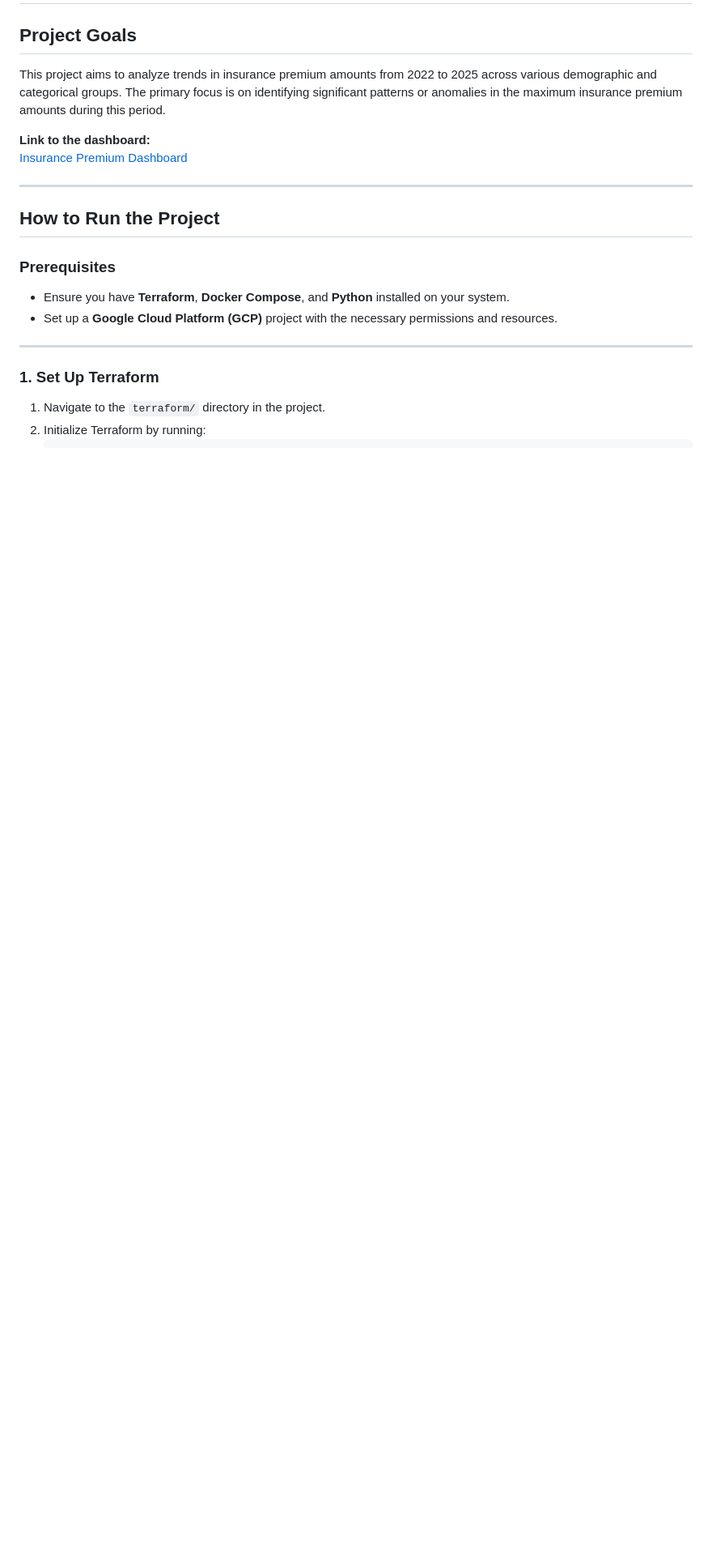
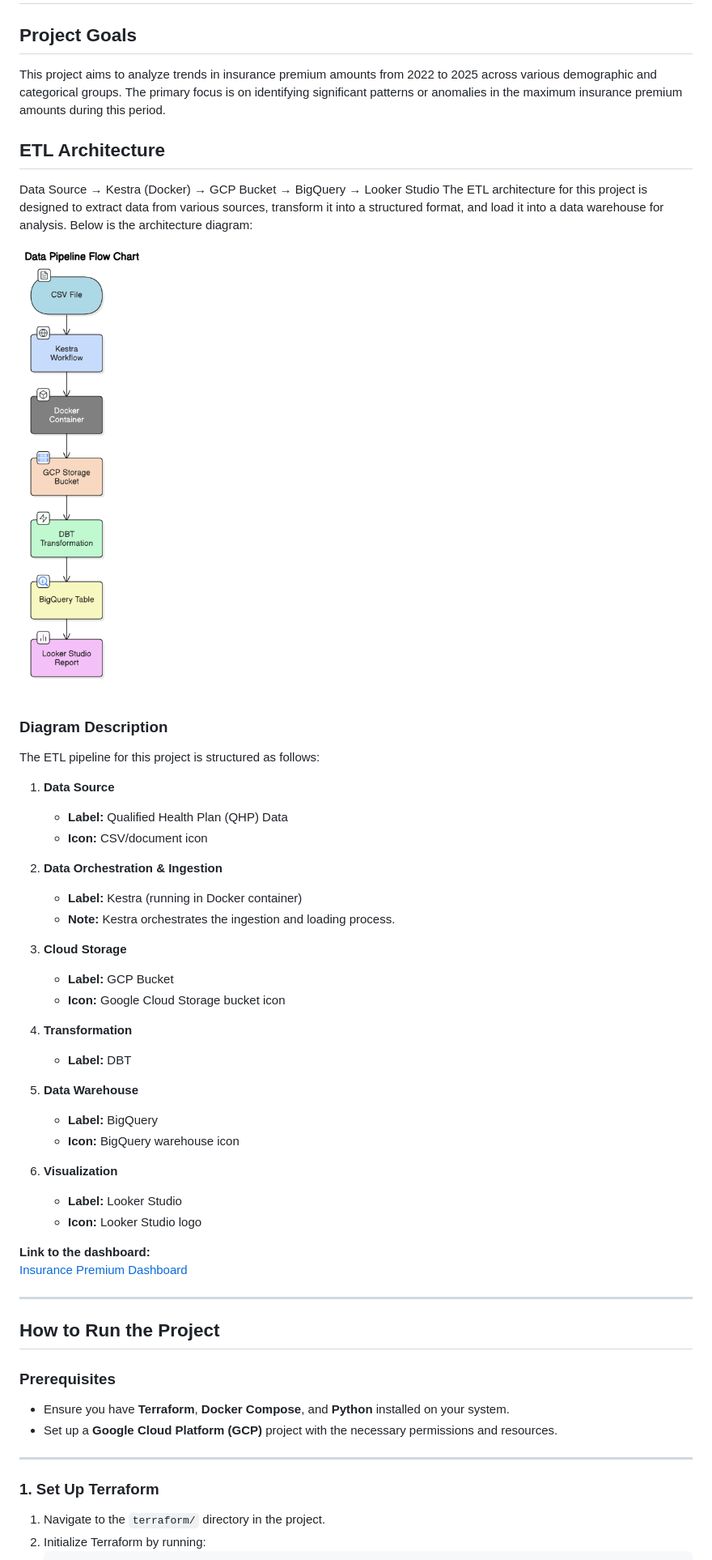
Before and after one commit to fsjoyti/dataeng-zoomcamp-final-project, a Markdown page: README.md, the part around the change printed below. Shown: that part at 81% size. GitHub-like rendering; pictures changed too: image.png (added); blank space fills up the shorter version.

```diff
--- a/README.md
+++ b/README.md
@@ -3,6 +3,40 @@
 ## Project Goals
 
 This project aims to analyze trends in insurance premium amounts from 2022 to 2025 across various demographic and categorical groups. The primary focus is on identifying significant patterns or anomalies in the maximum insurance premium amounts during this period.
+## ETL Architecture
+
+
+Data Source → Kestra (Docker) → GCP Bucket → BigQuery → Looker Studio
+The ETL architecture for this project is designed to extract data from various sources, transform it into a structured format, and load it into a data warehouse for analysis. Below is the architecture diagram:
+
+![ETL Architecture](image.png)
+
+### Diagram Description
+
+The ETL pipeline for this project is structured as follows:
+
+1. **Data Source**
+    - **Label:** Qualified Health Plan (QHP) Data
+    - **Icon:** CSV/document icon
+
+2. **Data Orchestration & Ingestion**
+    - **Label:** Kestra (running in Docker container)
+    - **Note:** Kestra orchestrates the ingestion and loading process.
+
+3. **Cloud Storage**
+    - **Label:** GCP Bucket
+    - **Icon:** Google Cloud Storage bucket icon
+
+4. **Transformation**
+    - **Label:** DBT
+
+5. **Data Warehouse**
+    - **Label:** BigQuery
+    - **Icon:** BigQuery warehouse icon
+
+6. **Visualization**
+    - **Label:** Looker Studio
+    - **Icon:** Looker Studio logo
 
 **Link to the dashboard:**
 [Insurance Premium Dashboard](https://lookerstudio.google.com/reporting/5ef34b9e-ea05-4925-b5e8-c13f94593982)
```
Also changed, not shown: other parts of README.md (+11 -0 lines).
